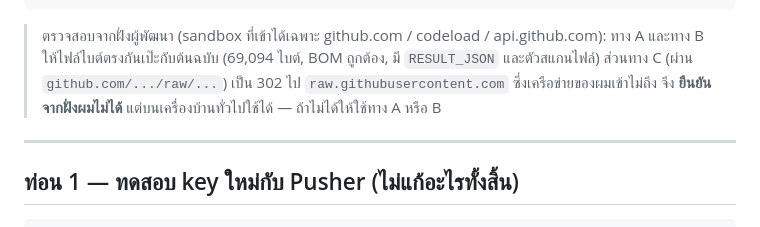
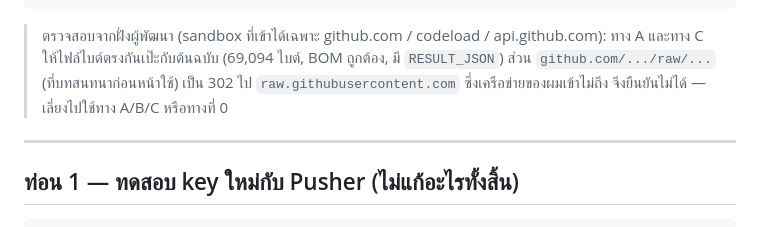
Before and after one commit to End3lackStaR2/End3lackStaR2, a Markdown page: hermes/MANUAL-FALLBACK-TH.md, the part around one of its changes. GitHub-like rendering.

````diff
--- a/hermes/MANUAL-FALLBACK-TH.md
+++ b/hermes/MANUAL-FALLBACK-TH.md
@@ -66,9 +90,9 @@ powershell -NoProfile -ExecutionPolicy Bypass -File $h fix -WaitSeconds 90 -Open
 ```
 
 > ตรวจสอบจากฝั่งผู้พัฒนา (sandbox ที่เข้าได้เฉพาะ github.com / codeload / api.github.com):
-> ทาง A และทาง B ให้ไฟล์ไบต์ตรงกันเป๊ะกับต้นฉบับ (69,094 ไบต์, BOM ถูกต้อง, มี `RESULT_JSON` และตัวสแกนไฟล์)
-> ส่วนทาง C (ผ่าน `github.com/.../raw/...`) เป็น 302 ไป `raw.githubusercontent.com` ซึ่งเครือข่ายของผมเข้าไม่ถึง
-> จึง **ยืนยันจากฝั่งผมไม่ได้** แต่บนเครื่องบ้านทั่วไปใช้ได้ — ถ้าไม่ได้ให้ใช้ทาง A หรือ B
+> ทาง A และทาง C ให้ไฟล์ไบต์ตรงกันเป๊ะกับต้นฉบับ (69,094 ไบต์, BOM ถูกต้อง, มี `RESULT_JSON`)
+> ส่วน `github.com/.../raw/...` (ที่บทสนทนาก่อนหน้าใช้) เป็น 302 ไป `raw.githubusercontent.com`
+> ซึ่งเครือข่ายของผมเข้าไม่ถึง จึงยืนยันไม่ได้ — เลี่ยงไปใช้ทาง A/B/C หรือทางที่ 0
 
 ---
 
````
Also changed, not shown: other parts of hermes/MANUAL-FALLBACK-TH.md (+83 -47 lines).
